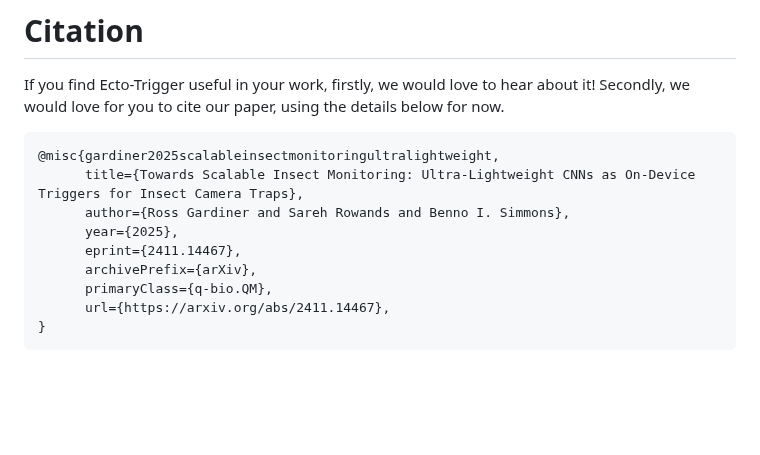
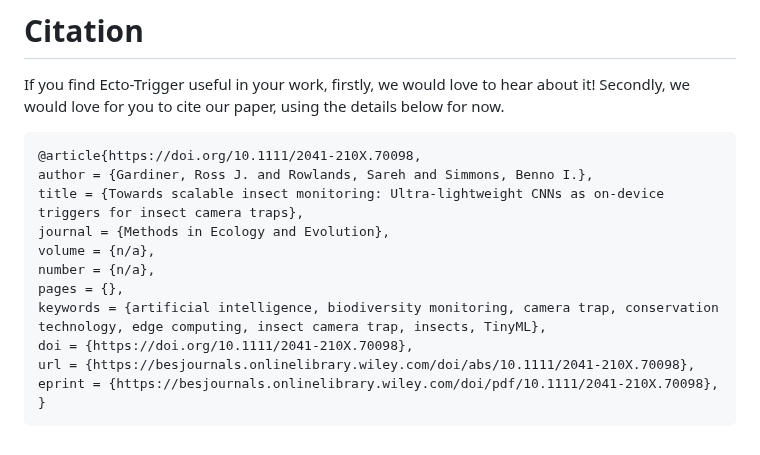
Before and after one commit to rossGardiner/ecto-trigger, a Markdown page: README.md, the part around the change. Rendered like a GitHub page; blank space fills up the shorter version.

````diff
--- a/README.md
+++ b/README.md
@@ -84,13 +84,16 @@ This work is distributed under the GPL-3.0, see [LICENSE](LICENSE), which means
 If you find Ecto-Trigger useful in your work, firstly, we would love to hear about it! Secondly, we would love for you to cite our paper, using the details below for now.
 
 ```
-@misc{gardiner2025scalableinsectmonitoringultralightweight,
-      title={Towards Scalable Insect Monitoring: Ultra-Lightweight CNNs as On-Device Triggers for Insect Camera Traps},
-      author={Ross Gardiner and Sareh Rowands and Benno I. Simmons},
-      year={2025},
-      eprint={2411.14467},
-      archivePrefix={arXiv},
-      primaryClass={q-bio.QM},
-      url={https://arxiv.org/abs/2411.14467},
+@article{https://doi.org/10.1111/2041-210X.70098,
+author = {Gardiner, Ross J. and Rowlands, Sareh and Simmons, Benno I.},
+title = {Towards scalable insect monitoring: Ultra-lightweight CNNs as on-device triggers for insect camera traps},
+journal = {Methods in Ecology and Evolution},
+volume = {n/a},
+number = {n/a},
+pages = {},
+keywords = {artificial intelligence, biodiversity monitoring, camera trap, conservation technology, edge computing, insect camera trap, insects, TinyML},
+doi = {https://doi.org/10.1111/2041-210X.70098},
+url = {https://besjournals.onlinelibrary.wiley.com/doi/abs/10.1111/2041-210X.70098},
+eprint = {https://besjournals.onlinelibrary.wiley.com/doi/pdf/10.1111/2041-210X.70098},
 }
 ```
````
